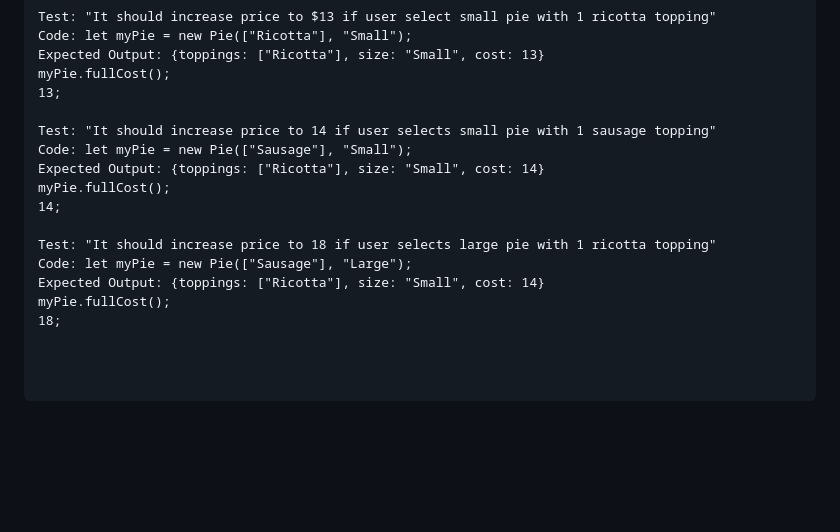
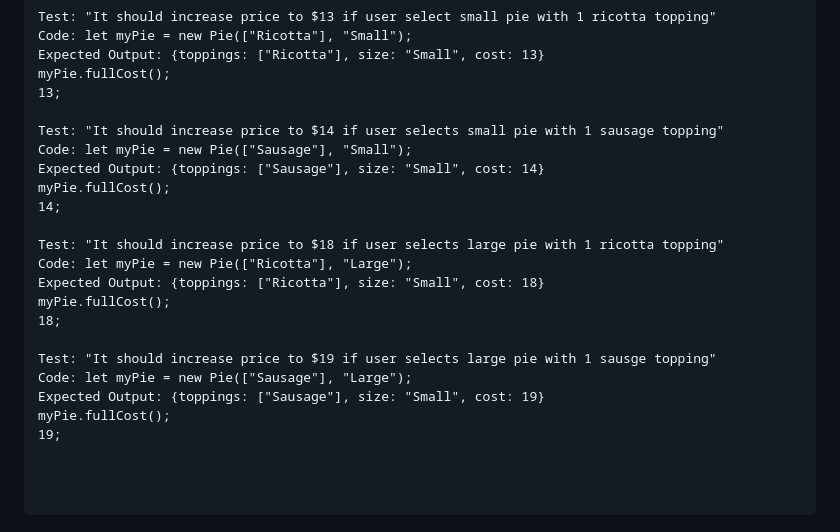
Before and after one commit to eusebiedev/pizza-parlor, a Markdown page: README.md, the part around the change. Drawn GitHub-style; blank space fills up the shorter version.

Commit message:
Write test to increase price to 19 if user selects 1 large pie with 1 sausage topping

```diff
--- a/README.md
+++ b/README.md
@@ -67,17 +67,23 @@ Expected Output: {toppings: ["Ricotta"], size: "Small", cost: 13}
 myPie.fullCost();
 13;
 
-Test: "It should increase price to 14 if user selects small pie with 1 sausage topping"
+Test: "It should increase price to $14 if user selects small pie with 1 sausage topping"
 Code: let myPie = new Pie(["Sausage"], "Small");
-Expected Output: {toppings: ["Ricotta"], size: "Small", cost: 14}
+Expected Output: {toppings: ["Sausage"], size: "Small", cost: 14}
 myPie.fullCost();
 14;
 
-Test: "It should increase price to 18 if user selects large pie with 1 ricotta topping"
-Code: let myPie = new Pie(["Sausage"], "Large");
-Expected Output: {toppings: ["Ricotta"], size: "Small", cost: 14}
+Test: "It should increase price to $18 if user selects large pie with 1 ricotta topping"
+Code: let myPie = new Pie(["Ricotta"], "Large");
+Expected Output: {toppings: ["Ricotta"], size: "Small", cost: 18}
 myPie.fullCost();
 18;
+
+Test: "It should increase price to $19 if user selects large pie with 1 sausge topping"
+Code: let myPie = new Pie(["Sausage"], "Large");
+Expected Output: {toppings: ["Sausage"], size: "Small", cost: 19}
+myPie.fullCost();
+19;
 
 
 
```
